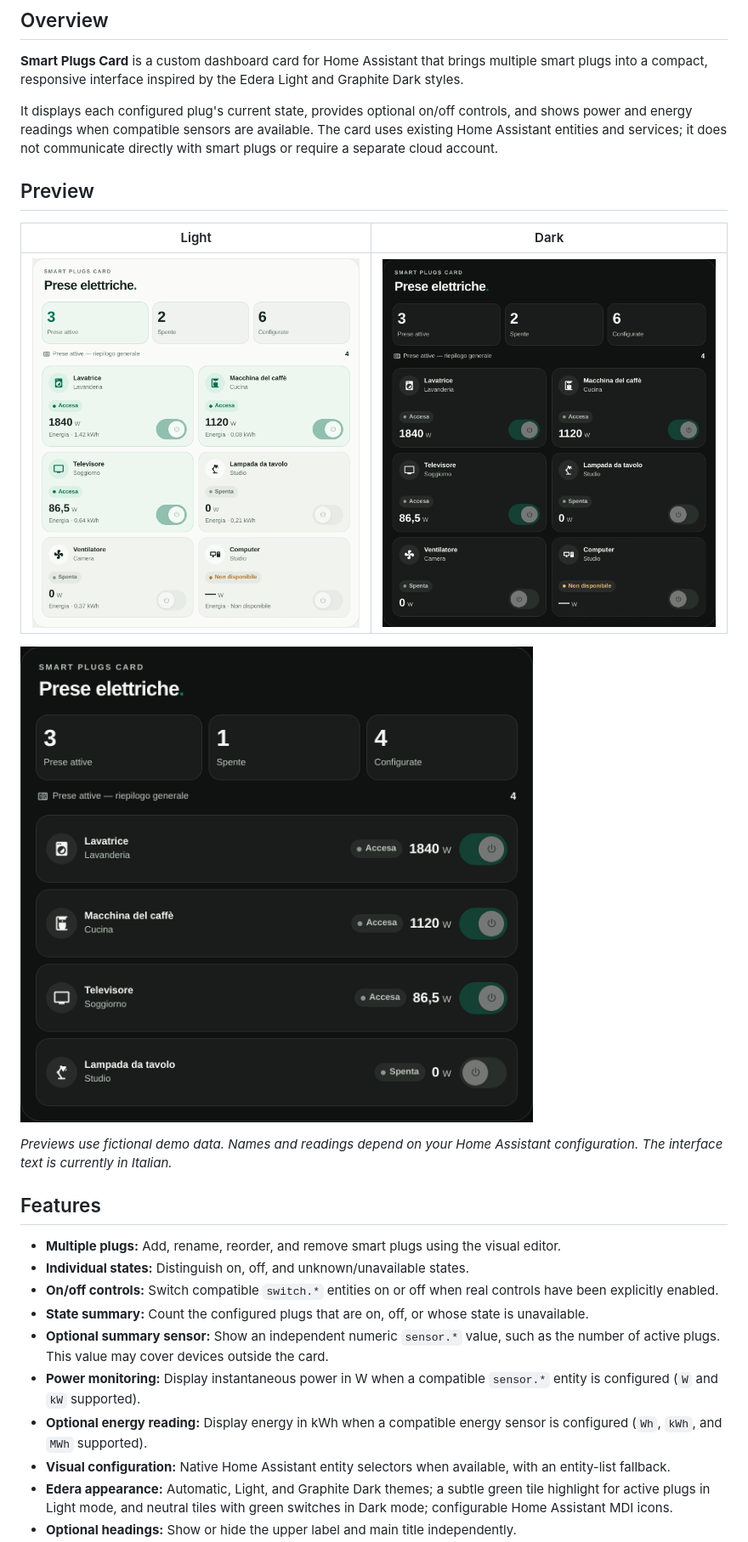
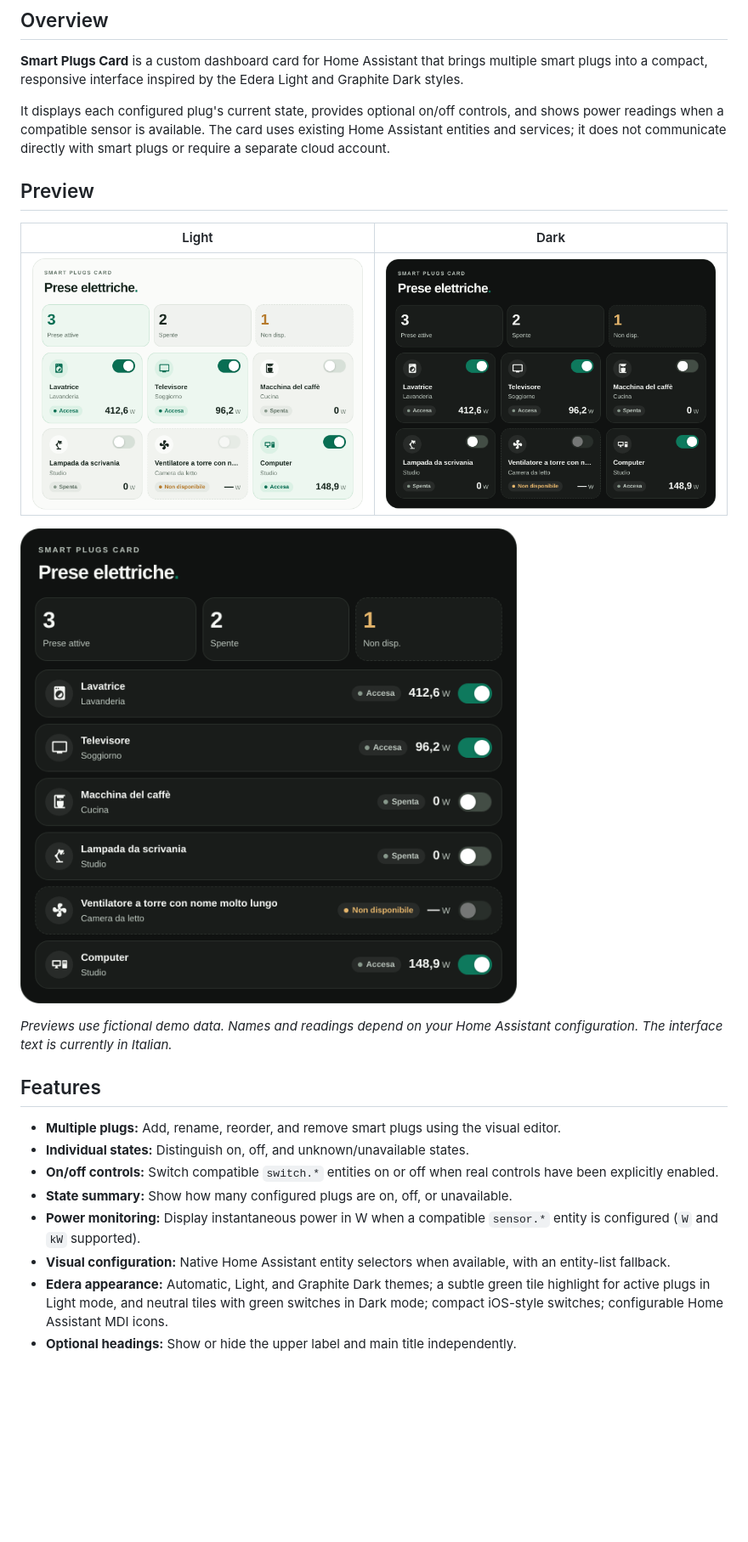
Before and after one commit to luigi-regolo/smart-plugs-card, a Markdown page: README.md, the part around one of its changes. Shown at 85% size. Rendered like a GitHub page; pictures changed too: assets/smart-plugs-card-dark.png, assets/smart-plugs-card-light.png, assets/smart-plugs-card-list-dark.png; blank space fills up the shorter version.

Commit message:
Redesign card, remove summary sensor and energy reading

```diff
--- a/README.md
+++ b/README.md
@@ -9,7 +9,7 @@
 
 **Smart Plugs Card** is a custom dashboard card for Home Assistant that brings multiple smart plugs into a compact, responsive interface inspired by the Edera Light and Graphite Dark styles.
 
-It displays each configured plug's current state, provides optional on/off controls, and shows power and energy readings when compatible sensors are available. The card uses existing Home Assistant entities and services; it does not communicate directly with smart plugs or require a separate cloud account.
+It displays each configured plug's current state, provides optional on/off controls, and shows power readings when a compatible sensor is available. The card uses existing Home Assistant entities and services; it does not communicate directly with smart plugs or require a separate cloud account.
 
 ## Preview
 
@@ -26,10 +26,8 @@ It displays each configured plug's current state, provides optional on/off contr
 - **Multiple plugs:** Add, rename, reorder, and remove smart plugs using the visual editor.
 - **Individual states:** Distinguish on, off, and unknown/unavailable states.
 - **On/off controls:** Switch compatible `switch.*` entities on or off when real controls have been explicitly enabled.
-- **State summary:** Count the configured plugs that are on, off, or whose state is unavailable.
-- **Optional summary sensor:** Show an independent numeric `sensor.*` value, such as the number of active plugs. This value may cover devices outside the card.
+- **State summary:** Show how many configured plugs are on, off, or unavailable.
 - **Power monitoring:** Display instantaneous power in W when a compatible `sensor.*` entity is configured (`W` and `kW` supported).
-- **Optional energy reading:** Display energy in kWh when a compatible energy sensor is configured (`Wh`, `kWh`, and `MWh` supported).
 - **Visual configuration:** Native Home Assistant entity selectors when available, with an entity-list fallback.
-- **Edera appearance:** Automatic, Light, and Graphite Dark themes; a subtle green tile highlight for active plugs in Light mode, and neutral tiles with green switches in Dark mode; configurable Home Assistant MDI icons.
+- **Edera appearance:** Automatic, Light, and Graphite Dark themes; a subtle green tile highlight for active plugs in Light mode, and neutral tiles with green switches in Dark mode; compact iOS-style switches; configurable Home Assistant MDI icons.
 - **Optional headings:** Show or hide the upper label and main title independently.
```
Also changed, not shown: other parts of README.md (+10 -20 lines), 1 other file.
